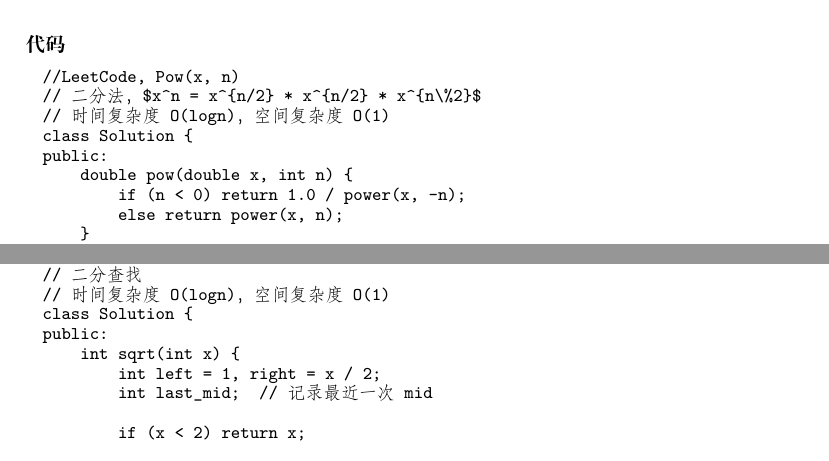
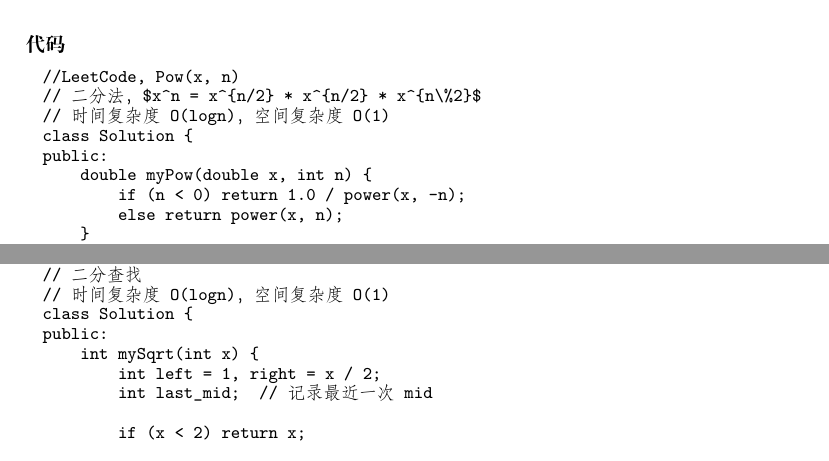
Before and after one commit to soulmachine/leetcode, a LaTeX thesis (C++/leetcode-cpp.tex, which reads C++/chapDivideAndConquer.tex): two parts of pages 191 and 192 of 247, joined at a grey line, cut so that both start at the same text. Compiled offline with XeLaTeX; a missing font is replaced by an installed copy or a similar font.

Commit message:
Fixed the chapter Divide and Conquer

```diff
--- a/C++/chapDivideAndConquer.tex
+++ b/C++/chapDivideAndConquer.tex
@@ -20,7 +20,7 @@ Implement pow(x, n).
 // 时间复杂度O(logn)，空间复杂度O(1)
 class Solution {
 public:
-    double pow(double x, int n) {
+    double myPow(double x, int n) {
         if (n < 0) return 1.0 / power(x, -n);
         else return power(x, n);
     }
@@ -62,7 +62,7 @@ Compute and return the square root of \fn{x}.
 // 时间复杂度O(logn)，空间复杂度O(1)
 class Solution {
 public:
-    int sqrt(int x) {
+    int mySqrt(int x) {
         int left = 1, right = x / 2;
         int last_mid;  // 记录最近一次mid
 
```
